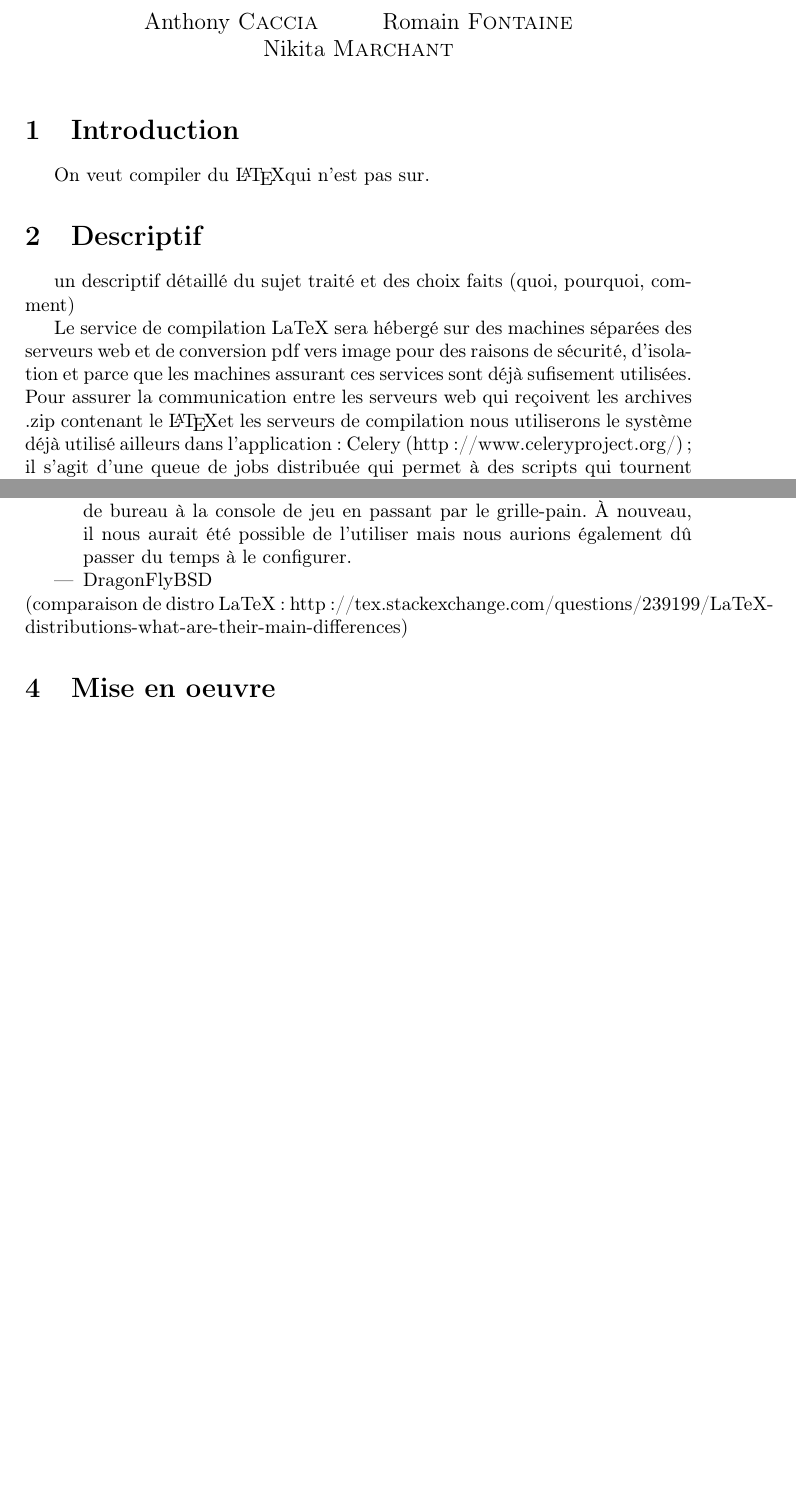
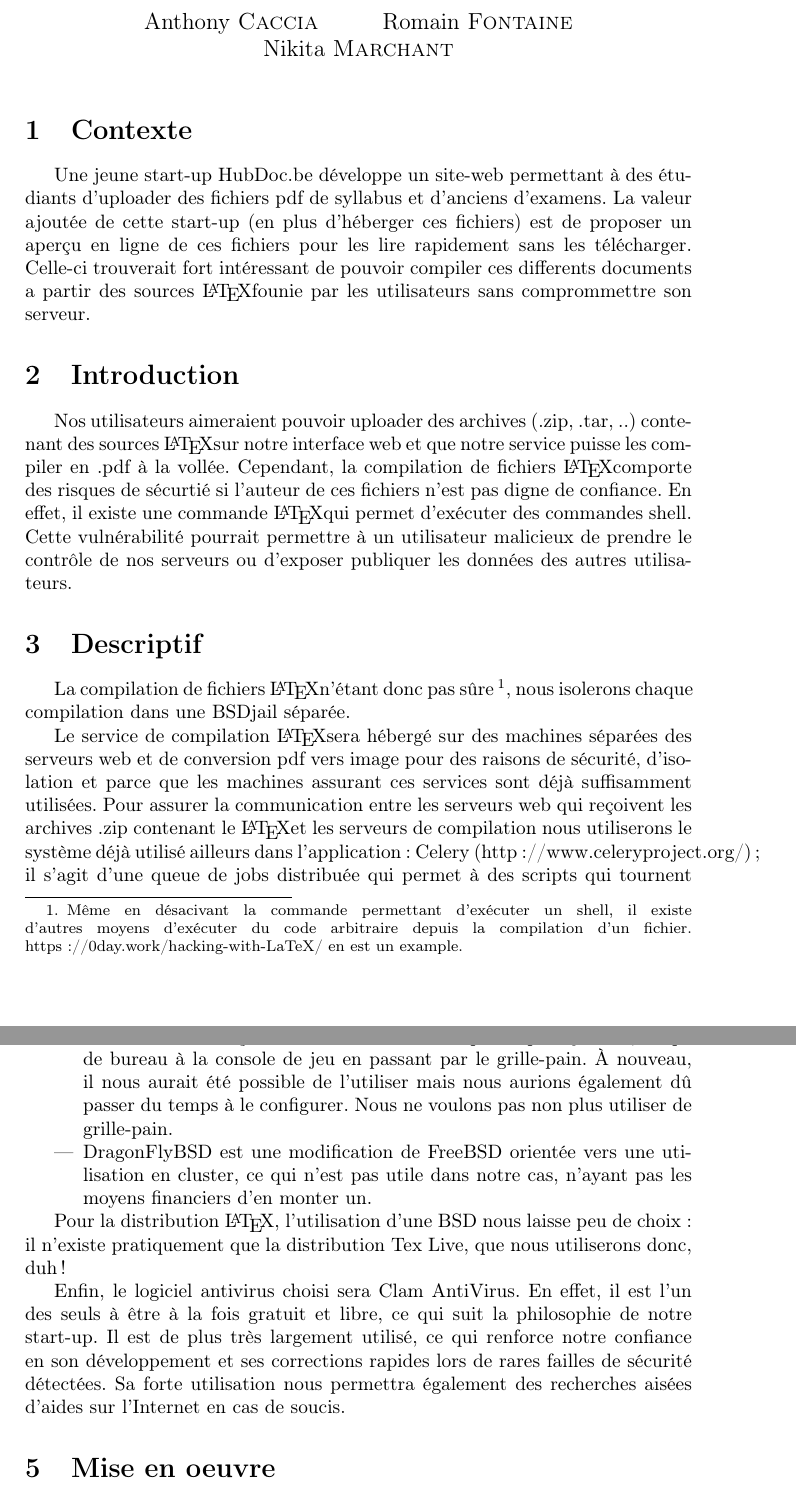
Before and after one commit to C4ptainCrunch/info-f-309, a LaTeX document (analyse/rapport.tex): two parts of pages 1 and 2 of 2 before the commit and two parts of pages 1 and 3 of 3 after it, joined at a grey line, cut so that both start at the same text, the shorter picture padded with empty space. Compiled offline with pdfLaTeX.

Commit message:
Migrate from the pad

```diff
--- a/analyse/rapport.tex
+++ b/analyse/rapport.tex
@@ -8,13 +8,25 @@
 \begin{document}
 \maketitle
 
+\section{Contexte}
+
+Une jeune start-up HubDoc.be développe un site-web permettant à des étudiants d'uploader des fichiers pdf de syllabus et d'anciens d'examens.
+La valeur ajoutée de cette start-up (en plus d'héberger ces fichiers) est de proposer un aperçu en ligne de ces fichiers pour les lire rapidement sans les télécharger.
+Celle-ci trouverait fort intéressant de pouvoir compiler ces differents documents a partir des sources \LaTeX founie par les utilisateurs sans comprommettre son serveur.
+
+
 \section{Introduction}
-On veut compiler du \LaTeX qui n'est pas sur.
+
+Nos utilisateurs aimeraient pouvoir uploader des archives (.zip, .tar, ..) contenant des sources \LaTeX sur notre interface web et que notre service puisse les compiler en .pdf à la vollée.
+Cependant, la compilation de fichiers \LaTeX comporte des risques de sécurtié si l'auteur de ces fichiers n'est pas digne de confiance.
+En effet, il existe une commande \LaTeX qui permet d'exécuter des commandes shell.
+Cette vulnérabilité pourrait permettre à un utilisateur malicieux de prendre le contrôle de nos serveurs ou d'exposer publiquer les données des autres utilisateurs.
 
 \section{Descriptif}
 
-un descriptif détaillé du sujet traité et des choix faits (quoi, pourquoi, comment)
+La compilation de fichiers \LaTeX n'étant donc pas sûre\footnote{Même en désacivant la commande permettant d'exécuter un shell, il existe d'autres moyens d'exécuter du code arbitraire depuis la compilation d'un fichier. https://0day.work/hacking-with-LaTeX/ en est un example.}, nous isolerons chaque compilation dans une BSDjail séparée.
 
-Le service de compilation LaTeX sera hébergé sur des machines séparées des serveurs web et de conversion pdf vers image pour des raisons de sécurité, d'isolation et parce que les machines assurant ces services sont déjà sufisement utilisées.
-Pour assurer la communication entre les serveurs web qui reçoivent les archives .zip contenant le \LaTeX et les serveurs de compilation nous utiliserons le système déjà utilisé ailleurs dans l'application : Celery (http://www.celeryproject.org/); il s'agit d'une queue de jobs distribuée qui permet à des scripts qui tournent pendant très peu de temps (le temps d'une requête web) d'emmetre l'ordre d'effectuer une tache longue et complexe hors du cycle requête-réponse d'HTTP.
+Le service de compilation \LaTeX sera hébergé sur des machines séparées des serveurs web et de conversion pdf vers image pour des raisons de sécurité, d'isolation et parce que les machines assurant ces services sont déjà suffisamment utilisées.
+Pour assurer la communication entre les serveurs web qui reçoivent les archives .zip contenant le \LaTeX et les serveurs de compilation nous utiliserons le système déjà utilisé ailleurs dans l'application :
+Celery (http://www.celeryproject.org/); il s'agit d'une queue de jobs distribuée qui permet à des scripts qui tournent pendant très peu de temps (le temps d'une requête web) d'emmetre l'ordre d'effectuer une tache longue et complexe hors du cycle requête-réponse d'HTTP.
 
@@ -36,7 +73,13 @@ Notre choix s'est porté immédiatement sur OpenBSD, une distribution dont tous
     \item FreeBSD est un système d'exploitation multi-usage pour tout types d'utilisation, nous aurions dès lors pu l'utiliser aussi pour notre serveur, mais il nous aurait fallut plus de temps afin de la configurer pour avoir autant de sécurité que sur OpenBSD;
-    \item NetBSD a été conçu afin de tourner sur n'importe quel système, du pc de bureau à la console de jeu en passant par le grille-pain. À nouveau, il nous aurait été possible de l'utiliser mais nous aurions également dû passer du temps à le configurer.
-    \item DragonFlyBSD
-    \end{itemize}
-(comparaison de distro LaTeX: http://tex.stackexchange.com/questions/239199/LaTeX-distributions-what-are-their-main-differences)
+    \item NetBSD a été conçu afin de tourner sur n'importe quel système, du pc de bureau à la console de jeu en passant par le grille-pain. À nouveau, il nous aurait été possible de l'utiliser mais nous aurions également dû passer du temps à le configurer. Nous ne voulons pas non plus utiliser de grille-pain.
+    \item DragonFlyBSD est une modification de FreeBSD orientée vers une utilisation en cluster, ce qui n'est pas utile dans notre cas, n'ayant pas les moyens financiers d'en monter un.
+\end{itemize}
+
+Pour la distribution \LaTeX, l'utilisation d'une BSD nous laisse peu de choix: il n'existe pratiquement que la distribution Tex Live, que nous utiliserons donc, duh! %TODO
+
+Enfin, le logiciel antivirus choisi sera Clam AntiVirus.
+En effet, il est l'un des seuls à être à la fois gratuit et libre, ce qui suit la philosophie de notre start-up.
+Il est de plus très largement utilisé, ce qui renforce notre confiance en son développement et ses corrections rapides lors de rares failles de sécurité détectées.
+Sa forte utilisation nous permettra également des recherches aisées d'aides sur l'Internet en cas de soucis.
 
 \section{Mise en oeuvre}
```
Also changed, not shown: analyse/rapport.tex (42 more changed lines).
